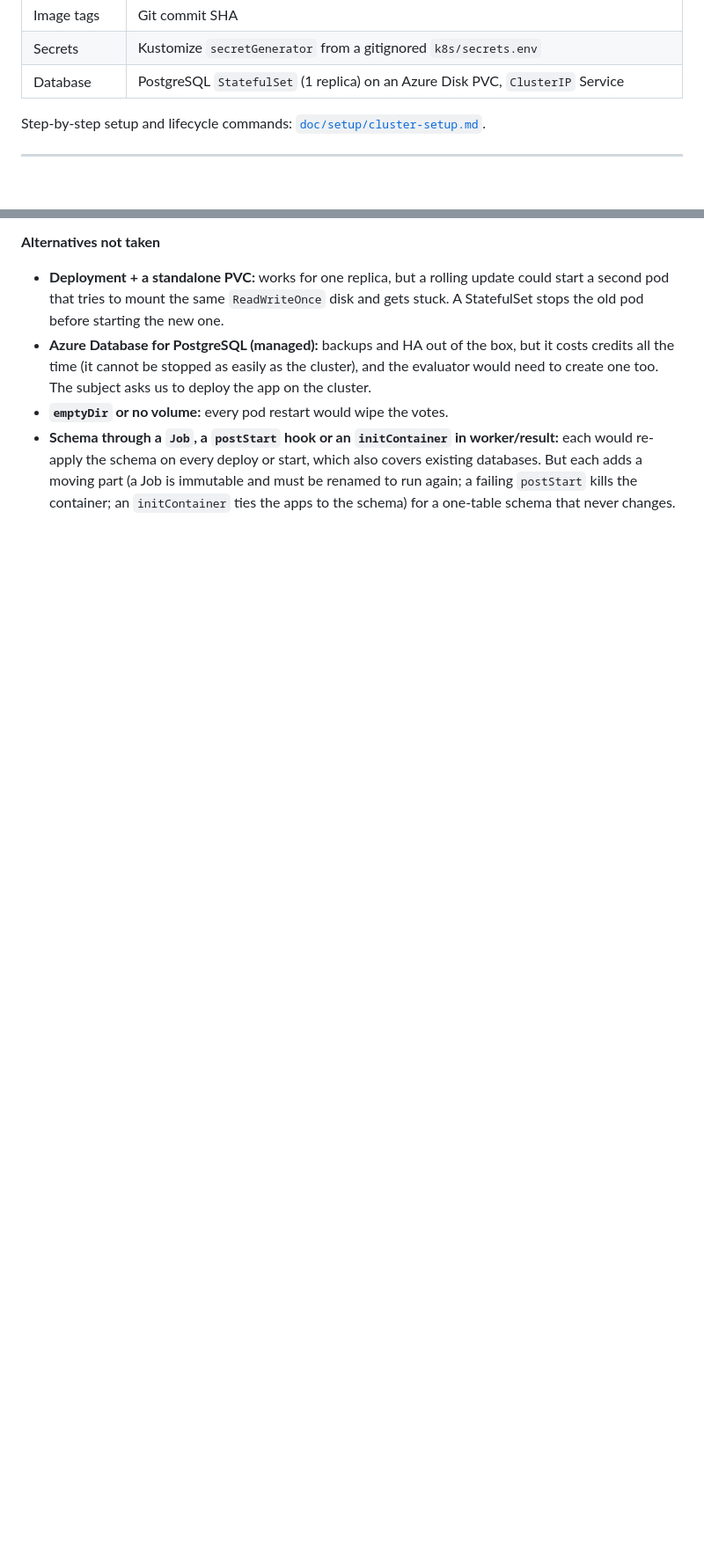
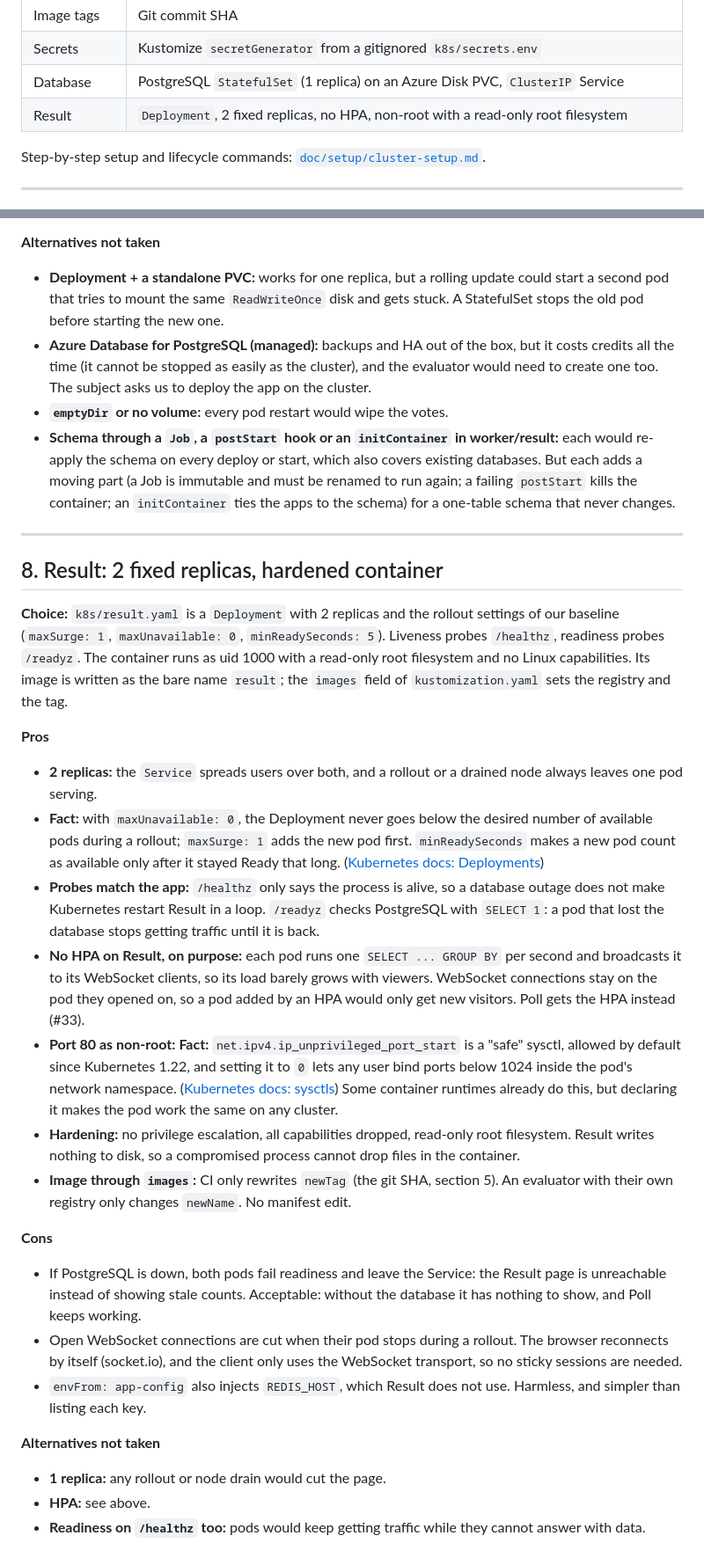
Before and after one commit to Nexlein/Bernstein, a Markdown page: doc/DECISIONS.md, 2 parts joined by grey strips. Shown at 88% size. GitHub-like rendering; blank space fills up the shorter version.

Commit message:
docs: justify result deployment choices

```diff
--- a/doc/DECISIONS.md
+++ b/doc/DECISIONS.md
@@ -15,6 +15,7 @@ Summary:
 | Image tags    | Git commit SHA                                                                          |
 | Secrets       | Kustomize `secretGenerator` from a gitignored `k8s/secrets.env`                         |
 | Database      | PostgreSQL `StatefulSet` (1 replica) on an Azure Disk PVC, `ClusterIP` Service          |
+| Result        | `Deployment`, 2 fixed replicas, no HPA, non-root with a read-only root filesystem       |
 
 Step-by-step setup and lifecycle commands: [`doc/setup/cluster-setup.md`](setup/cluster-setup.md).
 
@@ -212,3 +213,31 @@ Step-by-step setup and lifecycle commands: [`doc/setup/cluster-setup.md`](setup/
 - **Azure Database for PostgreSQL (managed):** backups and HA out of the box, but it costs credits all the time (it cannot be stopped as easily as the cluster), and the evaluator would need to create one too. The subject asks us to deploy the app on the cluster.
 - **`emptyDir` or no volume:** every pod restart would wipe the votes.
 - **Schema through a `Job`, a `postStart` hook or an `initContainer` in worker/result:** each would re-apply the schema on every deploy or start, which also covers existing databases. But each adds a moving part (a Job is immutable and must be renamed to run again; a failing `postStart` kills the container; an `initContainer` ties the apps to the schema) for a one-table schema that never changes.
+
+---
+
+## 8. Result: 2 fixed replicas, hardened container
+
+**Choice:** `k8s/result.yaml` is a `Deployment` with 2 replicas and the rollout settings of our baseline (`maxSurge: 1`, `maxUnavailable: 0`, `minReadySeconds: 5`). Liveness probes `/healthz`, readiness probes `/readyz`. The container runs as uid 1000 with a read-only root filesystem and no Linux capabilities. Its image is written as the bare name `result`; the `images` field of `kustomization.yaml` sets the registry and the tag.
+
+**Pros**
+
+- **2 replicas:** the `Service` spreads users over both, and a rollout or a drained node always leaves one pod serving.
+- **Fact:** with `maxUnavailable: 0`, the Deployment never goes below the desired number of available pods during a rollout; `maxSurge: 1` adds the new pod first. `minReadySeconds` makes a new pod count as available only after it stayed Ready that long. ([Kubernetes docs: Deployments](https://kubernetes.io/docs/concepts/workloads/controllers/deployment/#rolling-update-deployment))
+- **Probes match the app:** `/healthz` only says the process is alive, so a database outage does not make Kubernetes restart Result in a loop. `/readyz` checks PostgreSQL with `SELECT 1`: a pod that lost the database stops getting traffic until it is back.
+- **No HPA on Result, on purpose:** each pod runs one `SELECT ... GROUP BY` per second and broadcasts it to its WebSocket clients, so its load barely grows with viewers. WebSocket connections stay on the pod they opened on, so a pod added by an HPA would only get new visitors. Poll gets the HPA instead (#33).
+- **Port 80 as non-root:** **Fact:** `net.ipv4.ip_unprivileged_port_start` is a "safe" sysctl, allowed by default since Kubernetes 1.22, and setting it to `0` lets any user bind ports below 1024 inside the pod's network namespace. ([Kubernetes docs: sysctls](https://kubernetes.io/docs/tasks/administer-cluster/sysctl-cluster/#safe-and-unsafe-sysctls)) Some container runtimes already do this, but declaring it makes the pod work the same on any cluster.
+- **Hardening:** no privilege escalation, all capabilities dropped, read-only root filesystem. Result writes nothing to disk, so a compromised process cannot drop files in the container.
+- **Image through `images`:** CI only rewrites `newTag` (the git SHA, section 5). An evaluator with their own registry only changes `newName`. No manifest edit.
+
+**Cons**
+
+- If PostgreSQL is down, both pods fail readiness and leave the Service: the Result page is unreachable instead of showing stale counts. Acceptable: without the database it has nothing to show, and Poll keeps working.
+- Open WebSocket connections are cut when their pod stops during a rollout. The browser reconnects by itself (socket.io), and the client only uses the WebSocket transport, so no sticky sessions are needed.
+- `envFrom: app-config` also injects `REDIS_HOST`, which Result does not use. Harmless, and simpler than listing each key.
+
+**Alternatives not taken**
+
+- **1 replica:** any rollout or node drain would cut the page.
+- **HPA:** see above.
+- **Readiness on `/healthz` too:** pods would keep getting traffic while they cannot answer with data.
```
